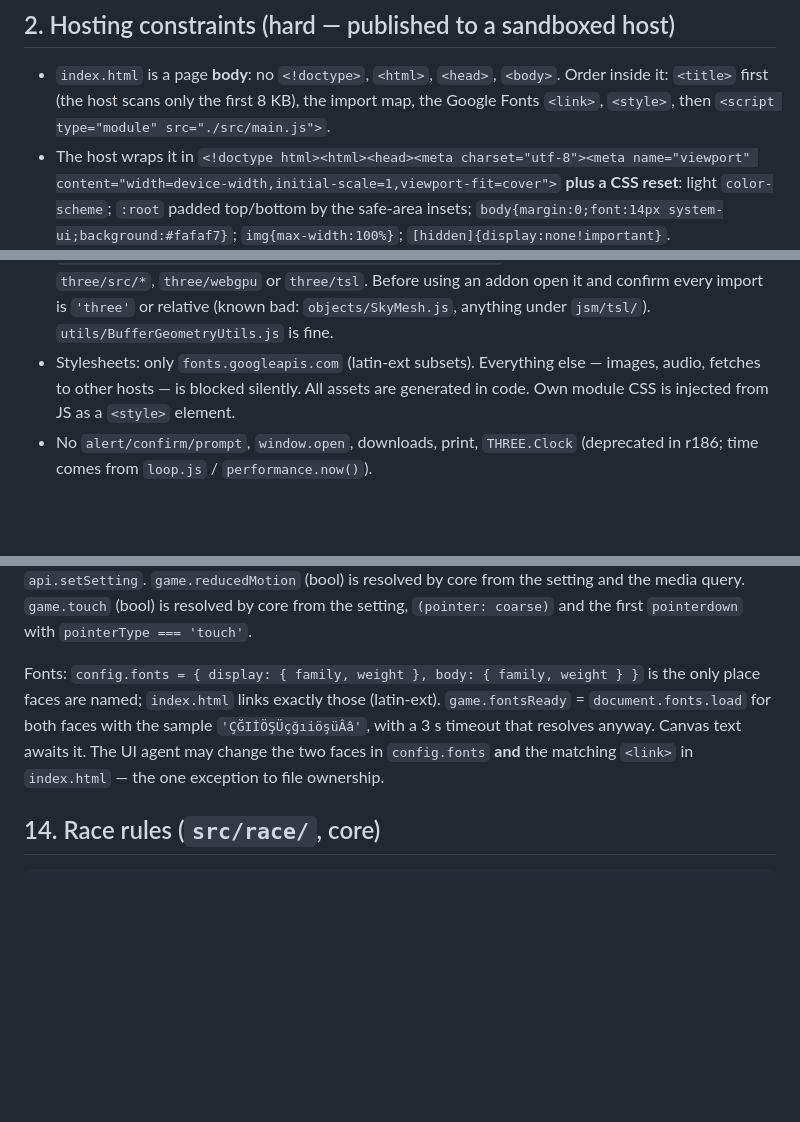
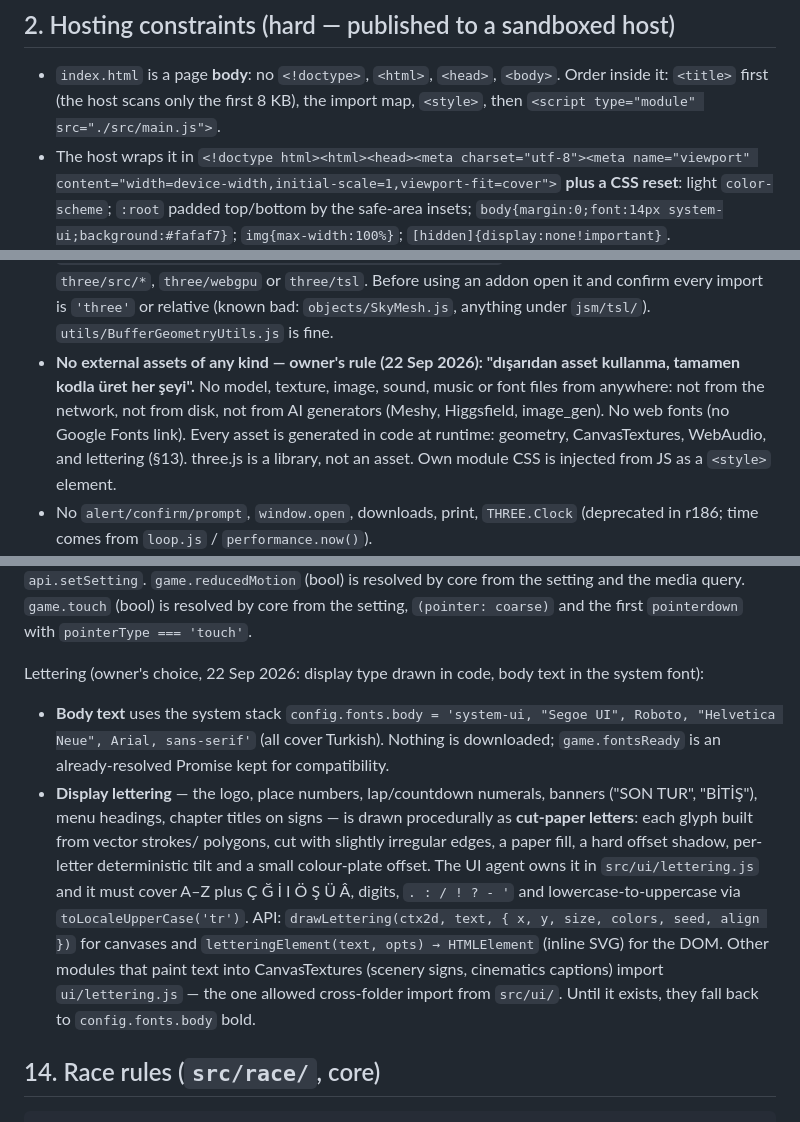
Before and after one commit to BurakErdemci/kagit-kart, a Markdown page: ARCHITECTURE.md, 3 parts joined by grey strips. GitHub-like rendering; blank space fills up the shorter version.

Commit message:
Contract: no external assets at all; display lettering drawn in code, body in system font

```diff
--- a/ARCHITECTURE.md
+++ b/ARCHITECTURE.md
@@ -35,8 +35,7 @@ pads, offroad, respawn by a paper crane, podium ceremony.
 
 - `index.html` is a page **body**: no `<!doctype>`, `<html>`, `<head>`, `<body>`.
   Order inside it: `<title>` first (the host scans only the first 8 KB), the import
-  map, the Google Fonts `<link>`, `<style>`, then `<script type="module"
-  src="./src/main.js">`.
+  map, `<style>`, then `<script type="module" src="./src/main.js">`.
 - The host wraps it in `<!doctype html><html><head><meta charset="utf-8"><meta
   name="viewport" content="width=device-width,initial-scale=1,viewport-fit=cover">`
   **plus a CSS reset**: light `color-scheme`; `:root` padded top/bottom by the
@@ -53,9 +52,13 @@ pads, offroad, respawn by a paper crane, podium ceremony.
   `three/tsl`. Before using an addon open it and confirm every import is `'three'`
   or relative (known bad: `objects/SkyMesh.js`, anything under `jsm/tsl/`).
   `utils/BufferGeometryUtils.js` is fine.
-- Stylesheets: only `fonts.googleapis.com` (latin-ext subsets). Everything else —
-  images, audio, fetches to other hosts — is blocked silently. All assets are
-  generated in code. Own module CSS is injected from JS as a `<style>` element.
+- **No external assets of any kind — owner's rule (22 Sep 2026): "dışarıdan asset
+  kullanma, tamamen kodla üret her şeyi".** No model, texture, image, sound, music
+  or font files from anywhere: not from the network, not from disk, not from AI
+  generators (Meshy, Higgsfield, image_gen). No web fonts (no Google Fonts link).
+  Every asset is generated in code at runtime: geometry, CanvasTextures, WebAudio,
+  and lettering (§13). three.js is a library, not an asset. Own module CSS is
+  injected from JS as a `<style>` element.
 - No `alert/confirm/prompt`, `window.open`, downloads, print, `THREE.Clock`
   (deprecated in r186; time comes from `loop.js` / `performance.now()`).
 - `document.documentElement.lang = 'tr'` is set by main.js before any UI.
@@ -580,12 +583,24 @@ showFps: false, seenTutorial: false }`. Changed only through `api.setSetting`.
 query. `game.touch` (bool) is resolved by core from the setting, `(pointer:
 coarse)` and the first `pointerdown` with `pointerType === 'touch'`.
 
-Fonts: `config.fonts = { display: { family, weight }, body: { family, weight } }`
-is the only place faces are named; `index.html` links exactly those (latin-ext).
-`game.fontsReady` = `document.fonts.load` for both faces with the sample
-`'ÇĞIİÖŞÜçğıiöşüÂâ'`, with a 3 s timeout that resolves anyway. Canvas text
-awaits it. The UI agent may change the two faces in `config.fonts` **and** the
-matching `<link>` in `index.html` — the one exception to file ownership.
+Lettering (owner's choice, 22 Sep 2026: display type drawn in code, body text in
+the system font):
+- **Body text** uses the system stack `config.fonts.body =
+  'system-ui, "Segoe UI", Roboto, "Helvetica Neue", Arial, sans-serif'` (all cover
+  Turkish). Nothing is downloaded; `game.fontsReady` is an already-resolved Promise
+  kept for compatibility.
+- **Display lettering** — the logo, place numbers, lap/countdown numerals, banners
+  ("SON TUR", "BİTİŞ"), menu headings, chapter titles on signs — is drawn
+  procedurally as **cut-paper letters**: each glyph built from vector strokes/
+  polygons, cut with slightly irregular edges, a paper fill, a hard offset shadow,
+  per-letter deterministic tilt and a small colour-plate offset. The UI agent owns
+  it in `src/ui/lettering.js` and it must cover A–Z plus Ç Ğ İ I Ö Ş Ü Â, digits,
+  `. : / ! ? - '` and lowercase-to-uppercase via `toLocaleUpperCase('tr')`. API:
+  `drawLettering(ctx2d, text, { x, y, size, colors, seed, align })` for canvases
+  and `letteringElement(text, opts) → HTMLElement` (inline SVG) for the DOM. Other
+  modules that paint text into CanvasTextures (scenery signs, cinematics captions)
+  import `ui/lettering.js` — the one allowed cross-folder import from `src/ui/`.
+  Until it exists, they fall back to `config.fonts.body` bold.
 
 ## 14. Race rules (`src/race/`, core)
 
```
Also changed, not shown: other parts of ARCHITECTURE.md (+2 -2 lines).
